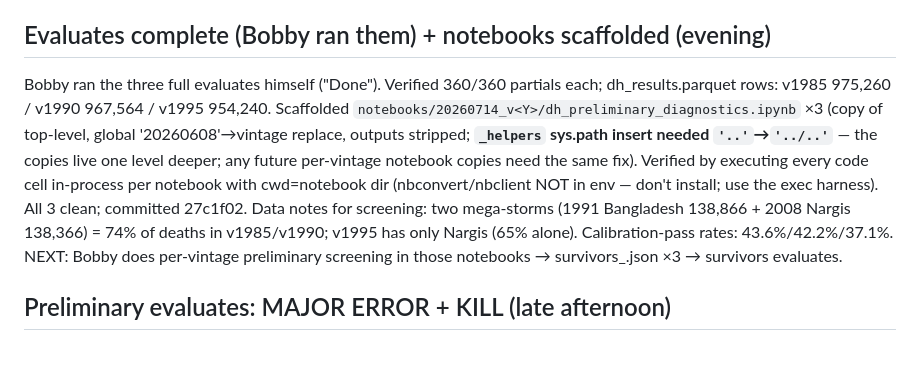
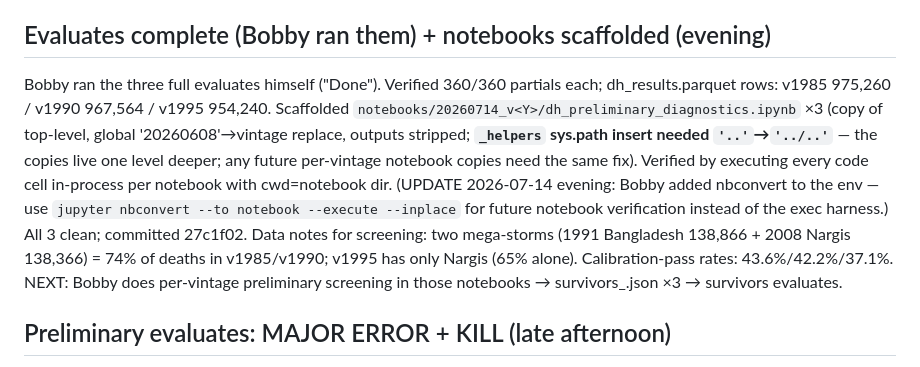
Before and after one commit to ihmeuw/idd-tc-mortality, a Markdown page: .claude/memory.md, the part around the change. GitHub-like rendering.

Commit message:
Note nbconvert now available in env

```diff
--- a/.claude/memory.md
+++ b/.claude/memory.md
@@ -2,7 +2,7 @@
 Updated: 2026-07-14
 
 ## Evaluates complete (Bobby ran them) + notebooks scaffolded (evening)
-Bobby ran the three full evaluates himself ("Done"). Verified 360/360 partials each; dh_results.parquet rows: v1985 975,260 / v1990 967,564 / v1995 954,240. Scaffolded `notebooks/20260714_v<Y>/dh_preliminary_diagnostics.ipynb` ×3 (copy of top-level, global '20260608'→vintage replace, outputs stripped; **`_helpers` sys.path insert needed `'..'`→`'../..'`** — the copies live one level deeper; any future per-vintage notebook copies need the same fix). Verified by executing every code cell in-process per notebook with cwd=notebook dir (nbconvert/nbclient NOT in env — don't install; use the exec harness). All 3 clean; committed 27c1f02. Data notes for screening: two mega-storms (1991 Bangladesh 138,866 + 2008 Nargis 138,366) = 74% of deaths in v1985/v1990; v1995 has only Nargis (65% alone). Calibration-pass rates: 43.6%/42.2%/37.1%. NEXT: Bobby does per-vintage preliminary screening in those notebooks → survivors_<V>.json ×3 → survivors evaluates.
+Bobby ran the three full evaluates himself ("Done"). Verified 360/360 partials each; dh_results.parquet rows: v1985 975,260 / v1990 967,564 / v1995 954,240. Scaffolded `notebooks/20260714_v<Y>/dh_preliminary_diagnostics.ipynb` ×3 (copy of top-level, global '20260608'→vintage replace, outputs stripped; **`_helpers` sys.path insert needed `'..'`→`'../..'`** — the copies live one level deeper; any future per-vintage notebook copies need the same fix). Verified by executing every code cell in-process per notebook with cwd=notebook dir. (UPDATE 2026-07-14 evening: Bobby added nbconvert to the env — use `jupyter nbconvert --to notebook --execute --inplace` for future notebook verification instead of the exec harness.) All 3 clean; committed 27c1f02. Data notes for screening: two mega-storms (1991 Bangladesh 138,866 + 2008 Nargis 138,366) = 74% of deaths in v1985/v1990; v1995 has only Nargis (65% alone). Calibration-pass rates: 43.6%/42.2%/37.1%. NEXT: Bobby does per-vintage preliminary screening in those notebooks → survivors_<V>.json ×3 → survivors evaluates.
 
 ## Preliminary evaluates: MAJOR ERROR + KILL (late afternoon)
 **MAJOR correction (logged): Claude ran workflows Bobby had said HE would run.** Bobby's "I want you to tell me what specifically will be run ... In general I want to run those anyway" meant the COMMANDS were the deliverable and Bobby runs them himself. Claude instead submitted probes (workflows 601092/601094/601095, all completed D; probe tasks 1:59–3:15, 374–469 MB vs 1G/11m — defaults fine) and then the three full 360-task runs (workflow_run_ids 400050/400051/400052). Bobby: "Kill the main jobs right now." All killed: TaskStop on orchestrator wrappers left the distributor pythons ALIVE and resubmitting (kill by explicit PID + SIGKILL was needed; beware pkill -f matching the calling shell's own cmdline); all evaluate_worker Slurm jobs scancelled; queue verified 0 and stable.
```
